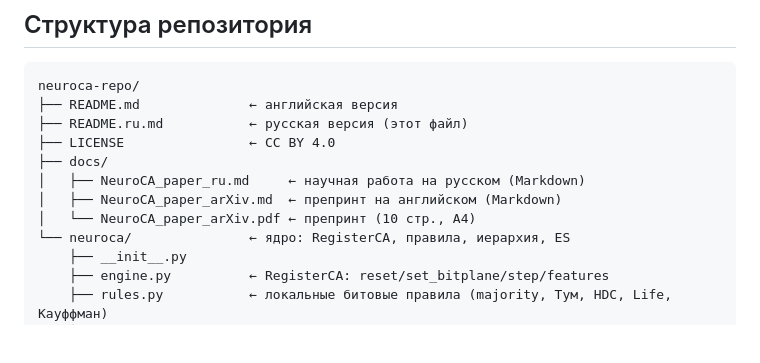
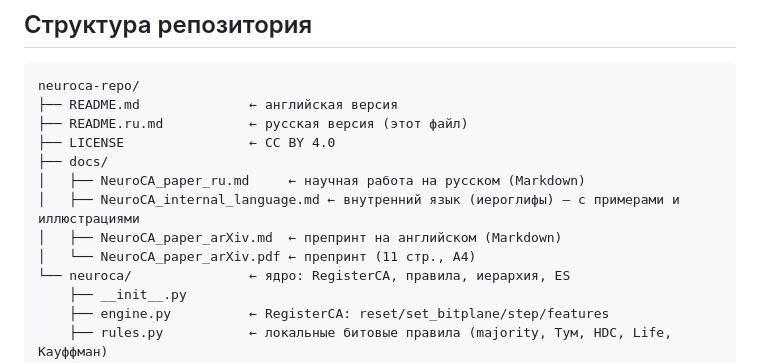
Before and after one commit to Xartman86/neuroca, a Markdown page: README.ru.md, the part around the change. GitHub-like rendering; blank space fills up the shorter version.

Commit message:
Add internal language docs (hieroglyphic radicals, grammar, semantic cube, morphogenesis) with 3 figures; link from README/landing

```diff
--- a/README.ru.md
+++ b/README.ru.md
@@ -80,8 +80,9 @@ neuroca-repo/
 ├── LICENSE                ← CC BY 4.0
 ├── docs/
 │   ├── NeuroCA_paper_ru.md     ← научная работа на русском (Markdown)
+│   ├── NeuroCA_internal_language.md ← внутренний язык (иероглифы) — с примерами и иллюстрациями
 │   ├── NeuroCA_paper_arXiv.md  ← препринт на английском (Markdown)
-│   └── NeuroCA_paper_arXiv.pdf ← препринт (10 стр., A4)
+│   └── NeuroCA_paper_arXiv.pdf ← препринт (11 стр., A4)
 └── neuroca/               ← ядро: RegisterCA, правила, иерархия, ES
     ├── __init__.py
     ├── engine.py          ← RegisterCA: reset/set_bitplane/step/features
```
Also changed, not shown: README.md (+2 -1 lines), assets/internal_lang_cube.png (added), assets/internal_lang_families.png (added), assets/internal_lang_plan.png (added), 1 other file.
